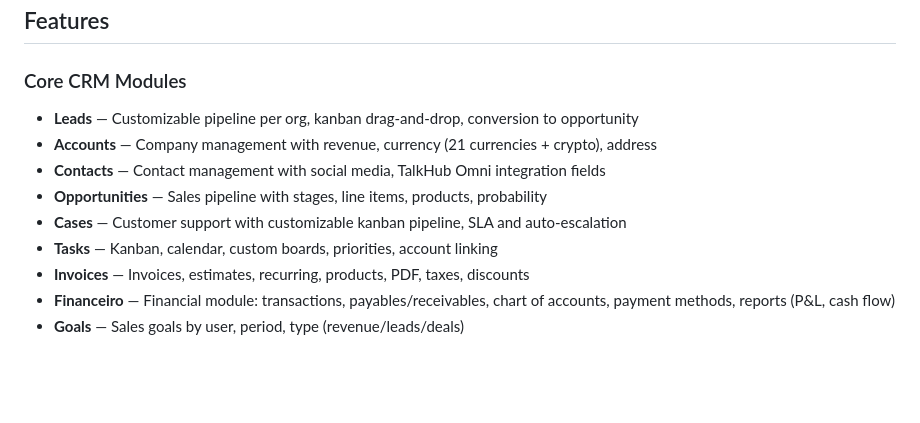
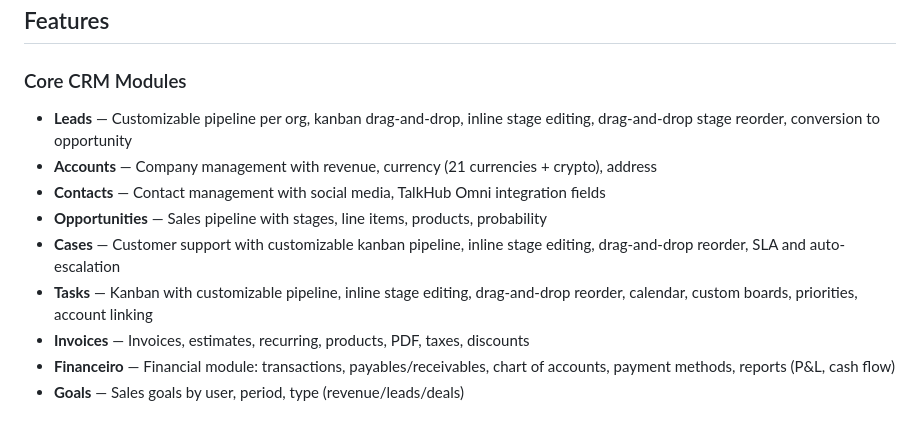
Before and after one commit to caioalcolea/crm.talkhub.me, a Markdown page: djangocrm/README.md, the part around the change. GitHub-like rendering; blank space fills up the shorter version.

```diff
--- a/djangocrm/README.md
+++ b/djangocrm/README.md
@@ -14,12 +14,12 @@ TalkHub CRM is a full-featured Customer Relationship Management system designed
 ## Features
 
 ### Core CRM Modules
-- **Leads** — Customizable pipeline per org, kanban drag-and-drop, conversion to opportunity
+- **Leads** — Customizable pipeline per org, kanban drag-and-drop, inline stage editing, drag-and-drop stage reorder, conversion to opportunity
 - **Accounts** — Company management with revenue, currency (21 currencies + crypto), address
 - **Contacts** — Contact management with social media, TalkHub Omni integration fields
 - **Opportunities** — Sales pipeline with stages, line items, products, probability
-- **Cases** — Customer support with customizable kanban pipeline, SLA and auto-escalation
-- **Tasks** — Kanban, calendar, custom boards, priorities, account linking
+- **Cases** — Customer support with customizable kanban pipeline, inline stage editing, drag-and-drop reorder, SLA and auto-escalation
+- **Tasks** — Kanban with customizable pipeline, inline stage editing, drag-and-drop reorder, calendar, custom boards, priorities, account linking
 - **Invoices** — Invoices, estimates, recurring, products, PDF, taxes, discounts
 - **Financeiro** — Financial module: transactions, payables/receivables, chart of accounts, payment methods, reports (P&L, cash flow)
 - **Goals** — Sales goals by user, period, type (revenue/leads/deals)
```
Also changed, not shown: CLAUDE.md (+9 -1 lines), README.md (+3 -3 lines).
